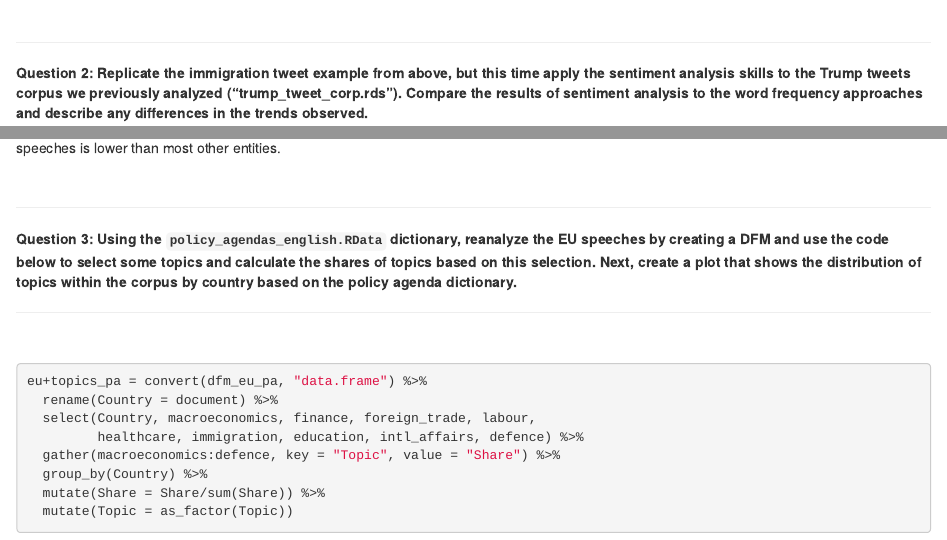
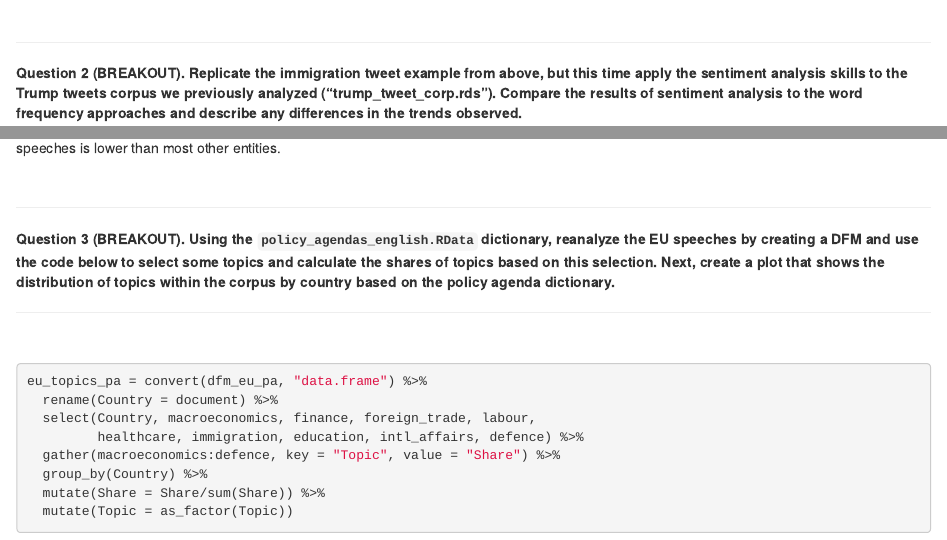
Before and after one commit to Cory-Struthers/intro-tad-dictionaries, an R Markdown document (docs/index.Rmd): the page in a window 1100 px wide, from 6860 px down, and a second part further down, joined at a grey line. Rendered offline with R 4.5, knitr and Pandoc, with nearby package versions; some code elsewhere in the file could not run offline.

Commit message:
minor changes

````diff
--- a/docs/index.Rmd
+++ b/docs/index.Rmd
@@ -292,7 +292,7 @@ ggplot(data = by_year_pos, aes(x = year, y = prop, group = measure, colour = mea
 
 ---
 
-**Question 2: Replicate the immigration tweet example from above, but this time apply the sentiment analysis skills to the Trump tweets corpus we previously analyzed ("trump_tweet_corp.rds"). Compare the results of sentiment analysis to the word frequency approaches and describe any differences in the trends observed.**
+**Question 2 (BREAKOUT). Replicate the immigration tweet example from above, but this time apply the sentiment analysis skills to the Trump tweets corpus we previously analyzed ("trump_tweet_corp.rds"). Compare the results of sentiment analysis to the word frequency approaches and describe any differences in the trends observed.**
 
 ---
 
@@ -427,7 +427,7 @@ The boxplots suggest that the European Commission's share of the corpus (# obser
 
 ---
 
-**Question 3: Using the `policy_agendas_english.RData` dictionary, reanalyze the EU speeches by creating a DFM and use the code below to select some topics and calculate the shares of topics based on this selection. Next, create a plot that shows the distribution of topics within the corpus by country based on the policy agenda dictionary.**
+**Question 3 (BREAKOUT). Using the `policy_agendas_english.RData` dictionary, reanalyze the EU speeches by creating a DFM and use the code below to select some topics and calculate the shares of topics based on this selection. Next, create a plot that shows the distribution of topics within the corpus by country based on the policy agenda dictionary.**
 
 ---
 
@@ -435,7 +435,7 @@ The boxplots suggest that the European Commission's share of the corpus (# obser
 
 ```{r, message=FALSE, results=FALSE, eval=FALSE, echo=TRUE}
 
-eu+topics_pa = convert(dfm_eu_pa, "data.frame") %>%
+eu_topics_pa = convert(dfm_eu_pa, "data.frame") %>%
   rename(Country = document) %>%
   select(Country, macroeconomics, finance, foreign_trade, labour,
          healthcare, immigration, education, intl_affairs, defence) %>%
````
Also changed, not shown: 3 other files.
